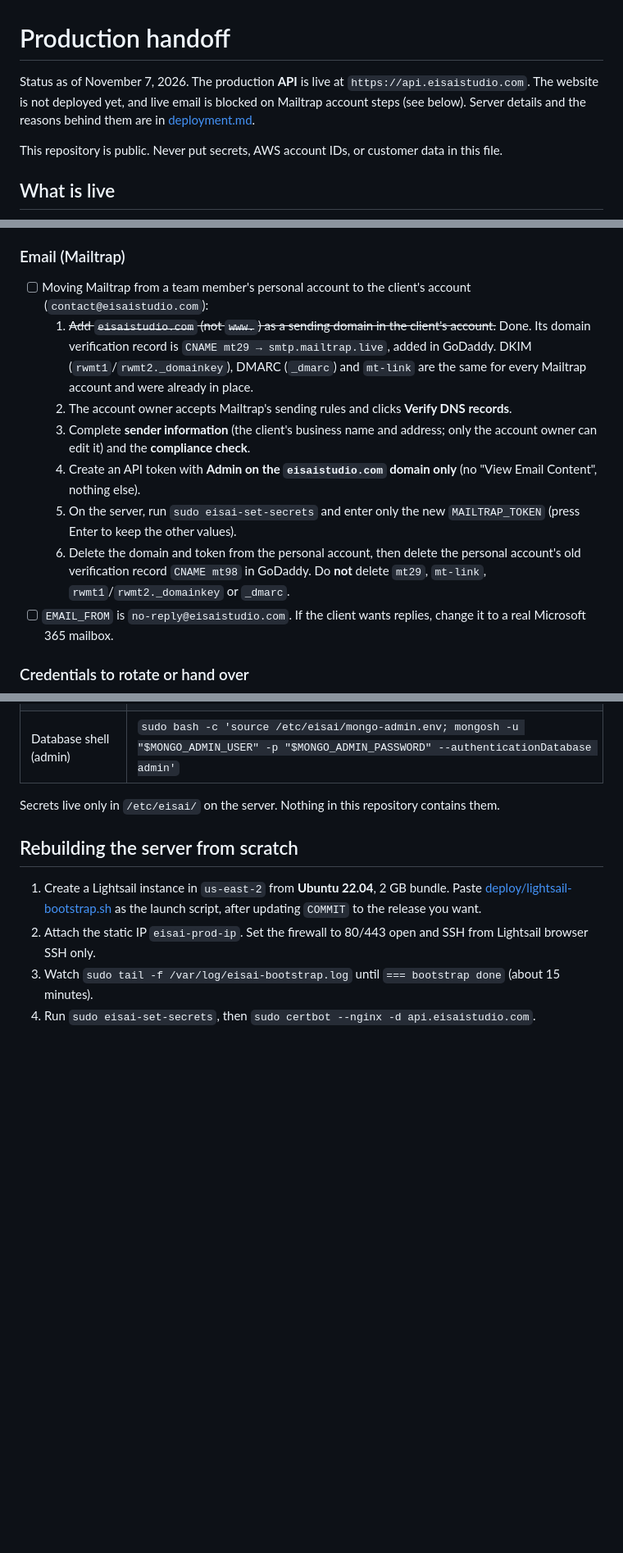
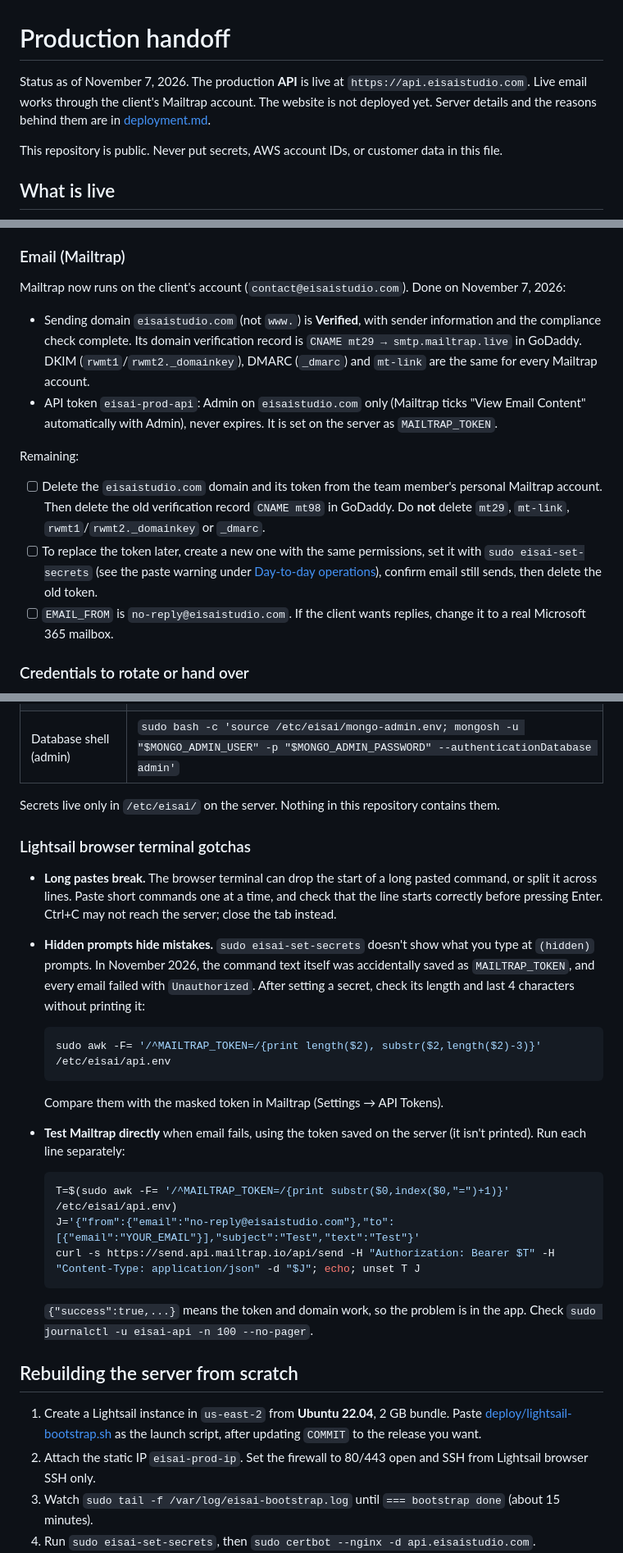
Before and after one commit to rubaismail/eisai-studio-matcha, a Markdown page: docs/production-handoff.md, 3 parts joined by grey strips. Shown at 82% size. Rendered like a GitHub page; blank space fills up the shorter version.

Commit message:
Update handoff doc: live email verified, Mailtrap on client account, terminal gotchas
Co-Authored-By: Claude Opus 5.5 <noreply@anthropic.com>

````diff
--- a/docs/production-handoff.md
+++ b/docs/production-handoff.md
@@ -1,6 +1,6 @@
 # Production handoff
 
-Status as of November 7, 2026. The production **API** is live at `https://api.eisaistudio.com`. The website is not deployed yet, and live email is blocked on Mailtrap account steps (see below). Server details and the reasons behind them are in [deployment.md](deployment.md#production-server-as-built-november-2026).
+Status as of November 7, 2026. The production **API** is live at `https://api.eisaistudio.com`. Live email works through the client's Mailtrap account. The website is not deployed yet. Server details and the reasons behind them are in [deployment.md](deployment.md#production-server-as-built-november-2026).
 
 This repository is public. Never put secrets, AWS account IDs, or customer data in this file.
 
@@ -41,13 +42,15 @@ Things set up temporarily under a team member's identity, or not finished yet.
 
 ### Email (Mailtrap)
 
-- [ ] Moving Mailtrap from a team member's personal account to the client's account (`contact@eisaistudio.com`):
-  1. ~~Add `eisaistudio.com` (not `www.`) as a sending domain in the client's account.~~ Done. Its domain verification record is `CNAME mt29 → smtp.mailtrap.live`, added in GoDaddy. DKIM (`rwmt1`/`rwmt2._domainkey`), DMARC (`_dmarc`) and `mt-link` are the same for every Mailtrap account and were already in place.
-  2. The account owner accepts Mailtrap's sending rules and clicks **Verify DNS records**.
-  3. Complete **sender information** (the client's business name and address; only the account owner can edit it) and the **compliance check**.
-  4. Create an API token with **Admin on the `eisaistudio.com` domain only** (no "View Email Content", nothing else).
-  5. On the server, run `sudo eisai-set-secrets` and enter only the new `MAILTRAP_TOKEN` (press Enter to keep the other values).
-  6. Delete the domain and token from the personal account, then delete the personal account's old verification record `CNAME mt98` in GoDaddy. Do **not** delete `mt29`, `mt-link`, `rwmt1`/`rwmt2._domainkey` or `_dmarc`.
+Mailtrap now runs on the client's account (`contact@eisaistudio.com`). Done on November 7, 2026:
+
+- Sending domain `eisaistudio.com` (not `www.`) is **Verified**, with sender information and the compliance check complete. Its domain verification record is `CNAME mt29 → smtp.mailtrap.live` in GoDaddy. DKIM (`rwmt1`/`rwmt2._domainkey`), DMARC (`_dmarc`) and `mt-link` are the same for every Mailtrap account.
+- API token `eisai-prod-api`: Admin on `eisaistudio.com` only (Mailtrap ticks "View Email Content" automatically with Admin), never expires. It is set on the server as `MAILTRAP_TOKEN`.
+
+Remaining:
+
+- [ ] Delete the `eisaistudio.com` domain and its token from the team member's personal Mailtrap account. Then delete the old verification record `CNAME mt98` in GoDaddy. Do **not** delete `mt29`, `mt-link`, `rwmt1`/`rwmt2._domainkey` or `_dmarc`.
+- [ ] To replace the token later, create a new one with the same permissions, set it with `sudo eisai-set-secrets` (see the paste warning under [Day-to-day operations](#day-to-day-operations)), confirm email still sends, then delete the old token.
 - [ ] `EMAIL_FROM` is `no-reply@eisaistudio.com`. If the client wants replies, change it to a real Microsoft 365 mailbox.
 
 ### Credentials to rotate or hand over
@@ -87,6 +90,27 @@ All commands run in Lightsail browser SSH (**Lightsail console → eisai-prod
 
 Secrets live only in `/etc/eisai/` on the server. Nothing in this repository contains them.
 
+### Lightsail browser terminal gotchas
+
+- **Long pastes break.** The browser terminal can drop the start of a long pasted command, or split it across lines. Paste short commands one at a time, and check that the line starts correctly before pressing Enter. Ctrl+C may not reach the server; close the tab instead.
+- **Hidden prompts hide mistakes.** `sudo eisai-set-secrets` doesn't show what you type at `(hidden)` prompts. In November 2026, the command text itself was accidentally saved as `MAILTRAP_TOKEN`, and every email failed with `Unauthorized`. After setting a secret, check its length and last 4 characters without printing it:
+
+  ```bash
+  sudo awk -F= '/^MAILTRAP_TOKEN=/{print length($2), substr($2,length($2)-3)}' /etc/eisai/api.env
+  ```
+
+  Compare them with the masked token in Mailtrap (Settings → API Tokens).
+
+- **Test Mailtrap directly** when email fails, using the token saved on the server (it isn't printed). Run each line separately:
+
+  ```bash
+  T=$(sudo awk -F= '/^MAILTRAP_TOKEN=/{print substr($0,index($0,"=")+1)}' /etc/eisai/api.env)
+  J='{"from":{"email":"no-reply@eisaistudio.com"},"to":[{"email":"YOUR_EMAIL"}],"subject":"Test","text":"Test"}'
+  curl -s https://send.api.mailtrap.io/api/send -H "Authorization: Bearer $T" -H "Content-Type: application/json" -d "$J"; echo; unset T J
+  ```
+
+  `{"success":true,...}` means the token and domain work, so the problem is in the app. Check `sudo journalctl -u eisai-api -n 100 --no-pager`.
+
 ## Rebuilding the server from scratch
 
 1. Create a Lightsail instance in `us-east-2` from **Ubuntu 22.04**, 2 GB bundle. Paste [deploy/lightsail-bootstrap.sh](../deploy/lightsail-bootstrap.sh) as the launch script, after updating `COMMIT` to the release you want.
````
Also changed, not shown: other parts of docs/production-handoff.md (+4 -3 lines).
